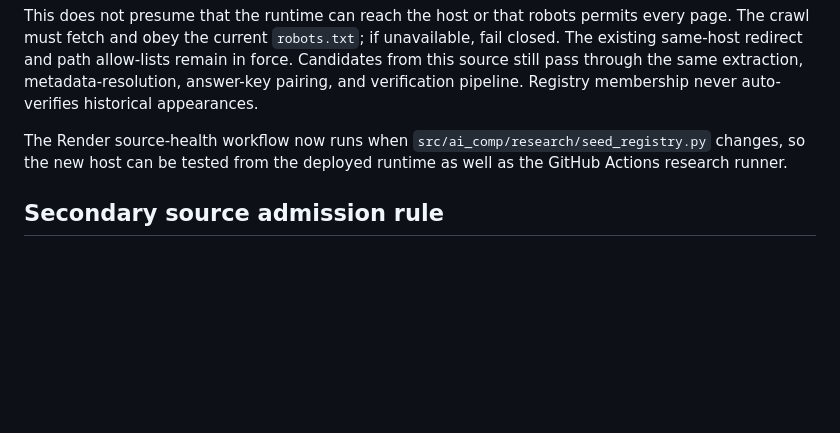
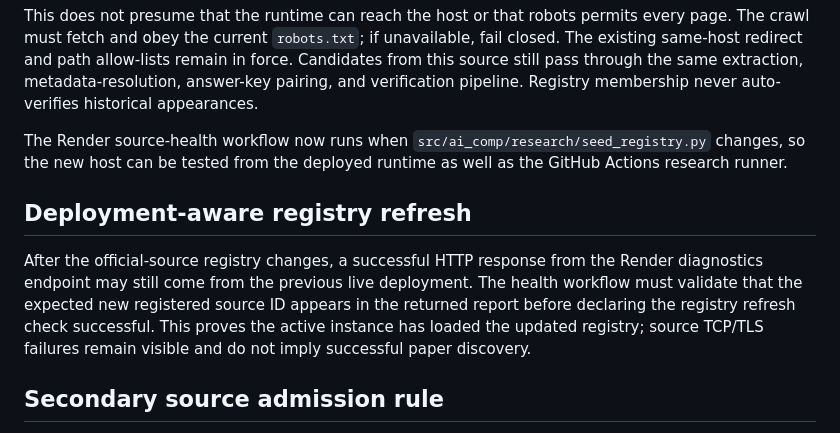
Before and after one commit to snchat78-svg/AI-COMP, a Markdown page: docs/PHASE_2_5_SOURCE_HEALTH_AND_SECONDARY_SOURCE_POLICY.md, the part around the change. Drawn GitHub-style; blank space fills up the shorter version.

Commit message:
docs: explain deployment-aware source health validation

```diff
--- a/docs/PHASE_2_5_SOURCE_HEALTH_AND_SECONDARY_SOURCE_POLICY.md
+++ b/docs/PHASE_2_5_SOURCE_HEALTH_AND_SECONDARY_SOURCE_POLICY.md
@@ -19,6 +19,10 @@ The official Rajasthan Staff Selection Board legacy host `https://rsmssb.rajasth
 This does not presume that the runtime can reach the host or that robots permits every page. The crawl must fetch and obey the current `robots.txt`; if unavailable, fail closed. The existing same-host redirect and path allow-lists remain in force. Candidates from this source still pass through the same extraction, metadata-resolution, answer-key pairing, and verification pipeline. Registry membership never auto-verifies historical appearances.
 
 The Render source-health workflow now runs when `src/ai_comp/research/seed_registry.py` changes, so the new host can be tested from the deployed runtime as well as the GitHub Actions research runner.
+
+## Deployment-aware registry refresh
+
+After the official-source registry changes, a successful HTTP response from the Render diagnostics endpoint may still come from the previous live deployment. The health workflow must validate that the expected new registered source ID appears in the returned report before declaring the registry refresh check successful. This proves the active instance has loaded the updated registry; source TCP/TLS failures remain visible and do not imply successful paper discovery.
 
 ## Secondary source admission rule
 
```
